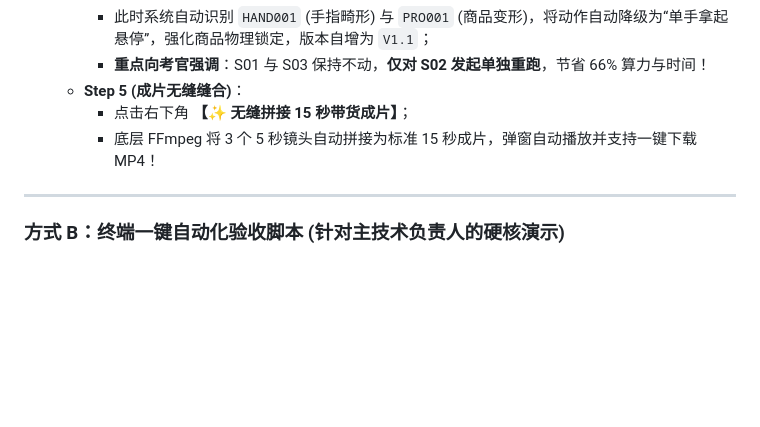
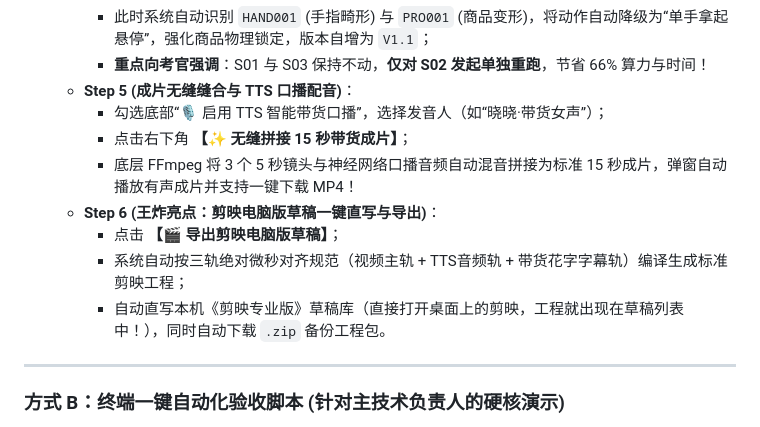
Before and after one commit to QWQcool/AI-SVWF, a Markdown page: TRIAL_HANDOVER_GUIDE.md, the part around the change. GitHub-like rendering; blank space fills up the shorter version.

Commit message:
docs: update handover guide with TTS and Jianying draft demo steps

```diff
--- a/TRIAL_HANDOVER_GUIDE.md
+++ b/TRIAL_HANDOVER_GUIDE.md
@@ -23,9 +23,14 @@
      - 点击 S02 卡片上的 **【🛠️ V1.1 修复重跑】**；
      - 此时系统自动识别 `HAND001` (手指畸形) 与 `PRO001` (商品变形)，将动作自动降级为“单手拿起悬停”，强化商品物理锁定，版本自增为 `V1.1`；
      - **重点向考官强调**：S01 与 S03 保持不动，**仅对 S02 发起单独重跑**，节省 66% 算力与时间！
-   - **Step 5 (成片无缝缝合)**：
+   - **Step 5 (成片无缝缝合与 TTS 口播配音)**：
+     - 勾选底部“🎙️ 启用 TTS 智能带货口播”，选择发音人（如“晓晓·带货女声”）；
      - 点击右下角 **【✨ 无缝拼接 15 秒带货成片】**；
-     - 底层 FFmpeg 将 3 个 5 秒镜头自动拼接为标准 15 秒成片，弹窗自动播放并支持一键下载 MP4！
+     - 底层 FFmpeg 将 3 个 5 秒镜头与神经网络口播音频自动混音拼接为标准 15 秒成片，弹窗自动播放有声成片并支持一键下载 MP4！
+   - **Step 6 (王炸亮点：剪映电脑版草稿一键直写与导出)**：
+     - 点击 **【🎬 导出剪映电脑版草稿】**；
+     - 系统自动按三轨绝对微秒对齐规范（视频主轨 + TTS音频轨 + 带货花字字幕轨）编译生成标准剪映工程；
+     - 自动直写本机《剪映专业版》草稿库（直接打开桌面上的剪映，工程就出现在草稿列表中！），同时自动下载 `.zip` 备份工程包。
 
 ---
 
```
